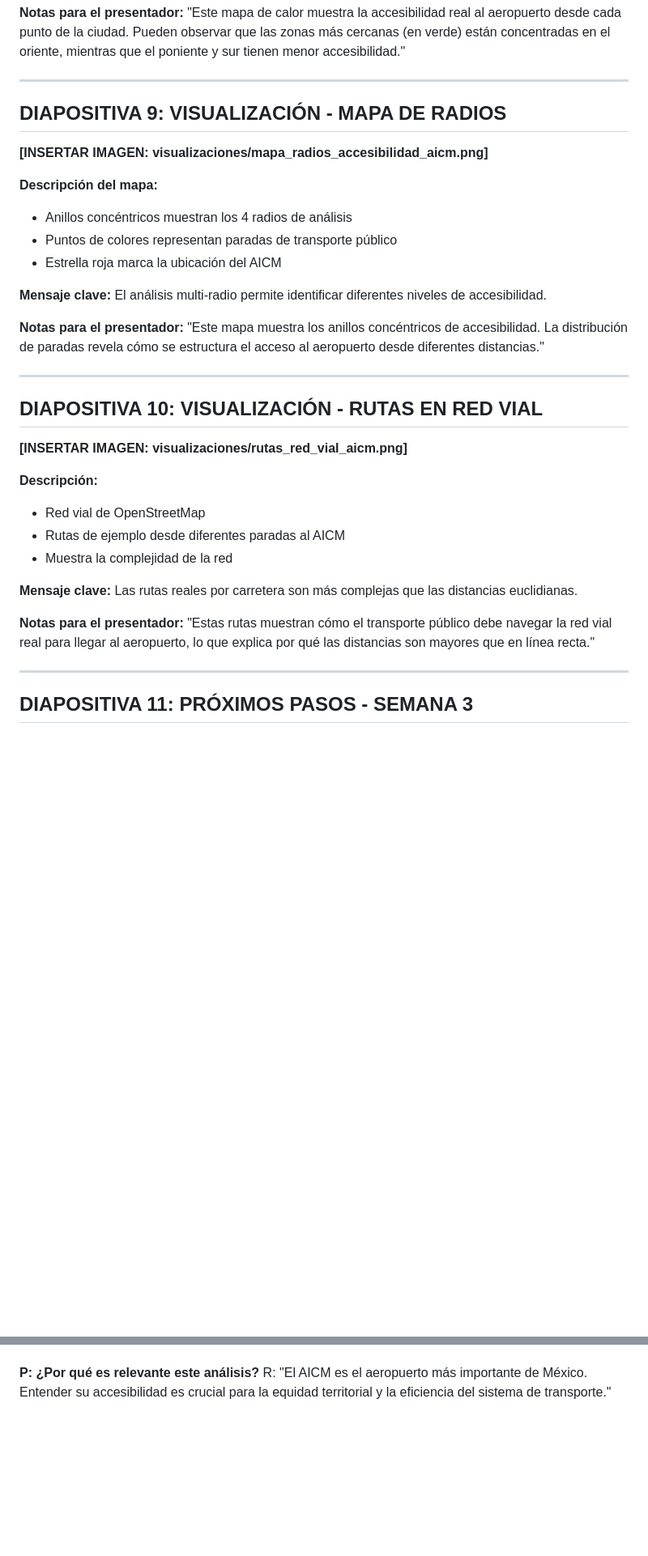
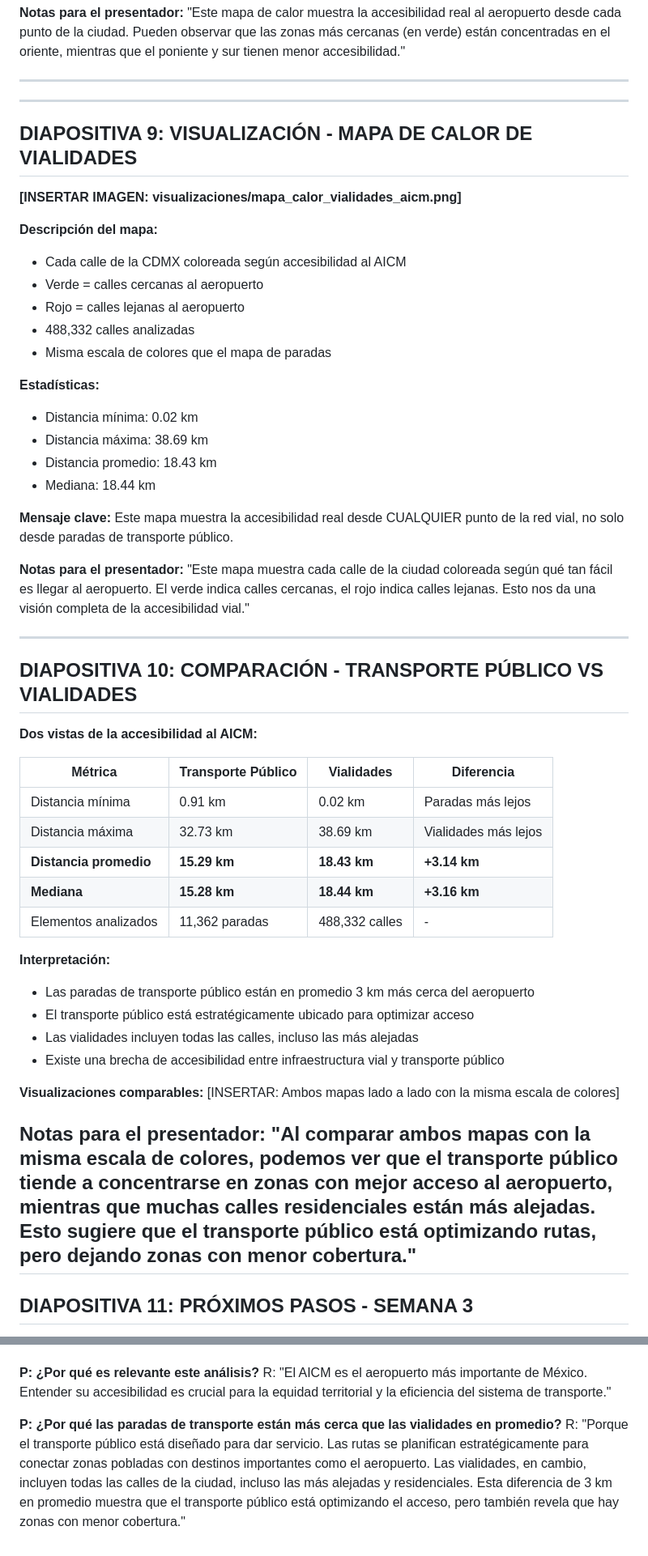
Before and after one commit to roavroberto/accesibilidad-aicm-delfin2026, a Markdown page: documentacion/presentacion_avances_semana2.md, 2 parts joined by grey strips. Shown at 81% size. GitHub-like rendering; blank space fills up the shorter version.

Commit message:
Presentación actualizada: mapas comparables de paradas y vialidades

```diff
--- a/documentacion/presentacion_avances_semana2.md
+++ b/documentacion/presentacion_avances_semana2.md
@@ -217,39 +217,56 @@ La visualización revela patrones espaciales de accesibilidad que no son evident
 "Este mapa de calor muestra la accesibilidad real al aeropuerto desde cada punto de la ciudad. Pueden observar que las zonas más cercanas (en verde) están concentradas en el oriente, mientras que el poniente y sur tienen menor accesibilidad."
 
 ---
+---
 
-## DIAPOSITIVA 9: VISUALIZACIÓN - MAPA DE RADIOS
+## DIAPOSITIVA 9: VISUALIZACIÓN - MAPA DE CALOR DE VIALIDADES
 
-**[INSERTAR IMAGEN: visualizaciones/mapa_radios_accesibilidad_aicm.png]**
+**[INSERTAR IMAGEN: visualizaciones/mapa_calor_vialidades_aicm.png]**
 
 **Descripción del mapa:**
-- Anillos concéntricos muestran los 4 radios de análisis
-- Puntos de colores representan paradas de transporte público
-- Estrella roja marca la ubicación del AICM
+- Cada calle de la CDMX coloreada según accesibilidad al AICM
+- Verde = calles cercanas al aeropuerto
+- Rojo = calles lejanas al aeropuerto
+- 488,332 calles analizadas
+- Misma escala de colores que el mapa de paradas
+
+**Estadísticas:**
+- Distancia mínima: 0.02 km
+- Distancia máxima: 38.69 km
+- Distancia promedio: 18.43 km
+- Mediana: 18.44 km
 
 **Mensaje clave:**
-El análisis multi-radio permite identificar diferentes niveles de accesibilidad.
+Este mapa muestra la accesibilidad real desde CUALQUIER punto de la red vial, no solo desde paradas de transporte público.
 
 **Notas para el presentador:**
-"Este mapa muestra los anillos concéntricos de accesibilidad. La distribución de paradas revela cómo se estructura el acceso al aeropuerto desde diferentes distancias."
+"Este mapa muestra cada calle de la ciudad coloreada según qué tan fácil es llegar al aeropuerto. El verde indica calles cercanas, el rojo indica calles lejanas. Esto nos da una visión completa de la accesibilidad vial."
 
 ---
 
-## DIAPOSITIVA 10: VISUALIZACIÓN - RUTAS EN RED VIAL
+## DIAPOSITIVA 10: COMPARACIÓN - TRANSPORTE PÚBLICO VS VIALIDADES
 
-**[INSERTAR IMAGEN: visualizaciones/rutas_red_vial_aicm.png]**
+**Dos vistas de la accesibilidad al AICM:**
 
-**Descripción:**
-- Red vial de OpenStreetMap
-- Rutas de ejemplo desde diferentes paradas al AICM
-- Muestra la complejidad de la red
+| Métrica | Transporte Público | Vialidades | Diferencia |
+|---------|-------------------|------------|-----------|
+| Distancia mínima | 0.91 km | 0.02 km | Paradas más lejos |
+| Distancia máxima | 32.73 km | 38.69 km | Vialidades más lejos |
+| **Distancia promedio** | **15.29 km** | **18.43 km** | **+3.14 km** |
+| **Mediana** | **15.28 km** | **18.44 km** | **+3.16 km** |
+| Elementos analizados | 11,362 paradas | 488,332 calles | - |
 
-**Mensaje clave:**
-Las rutas reales por carretera son más complejas que las distancias euclidianas.
+**Interpretación:**
+- Las paradas de transporte público están en promedio 3 km más cerca del aeropuerto
+- El transporte público está estratégicamente ubicado para optimizar acceso
+- Las vialidades incluyen todas las calles, incluso las más alejadas
+- Existe una brecha de accesibilidad entre infraestructura vial y transporte público
+
+**Visualizaciones comparables:**
+[INSERTAR: Ambos mapas lado a lado con la misma escala de colores]
 
 **Notas para el presentador:**
-"Estas rutas muestran cómo el transporte público debe navegar la red vial real para llegar al aeropuerto, lo que explica por qué las distancias son mayores que en línea recta."
-
+"Al comparar ambos mapas con la misma escala de colores, podemos ver que el transporte público tiende a concentrarse en zonas con mejor acceso al aeropuerto, mientras que muchas calles residenciales están más alejadas. Esto sugiere que el transporte público está optimizando rutas, pero dejando zonas con menor cobertura."
 ---
 
 ## DIAPOSITIVA 11: PRÓXIMOS PASOS - SEMANA 3
@@ -386,3 +405,6 @@ R: "El objetivo es generar un dashboard interactivo que permita visualizar la ac
 
 **P: ¿Por qué es relevante este análisis?**
 R: "El AICM es el aeropuerto más importante de México. Entender su accesibilidad es crucial para la equidad territorial y la eficiencia del sistema de transporte."
+
+**P: ¿Por qué las paradas de transporte están más cerca que las vialidades en promedio?**
+R: "Porque el transporte público está diseñado para dar servicio. Las rutas se planifican estratégicamente para conectar zonas pobladas con destinos importantes como el aeropuerto. Las vialidades, en cambio, incluyen todas las calles de la ciudad, incluso las más alejadas y residenciales. Esta diferencia de 3 km en promedio muestra que el transporte público está optimizando el acceso, pero también revela que hay zonas con menor cobertura."
```
Also changed, not shown: other parts of documentacion/presentacion_avances_semana2.md (+3 -1 lines).
